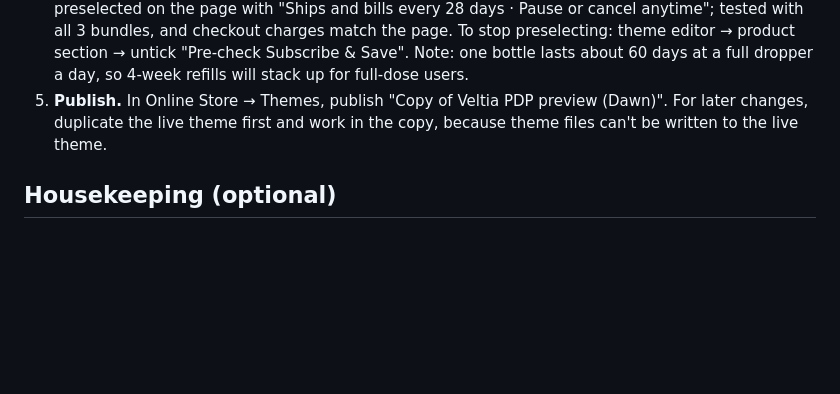
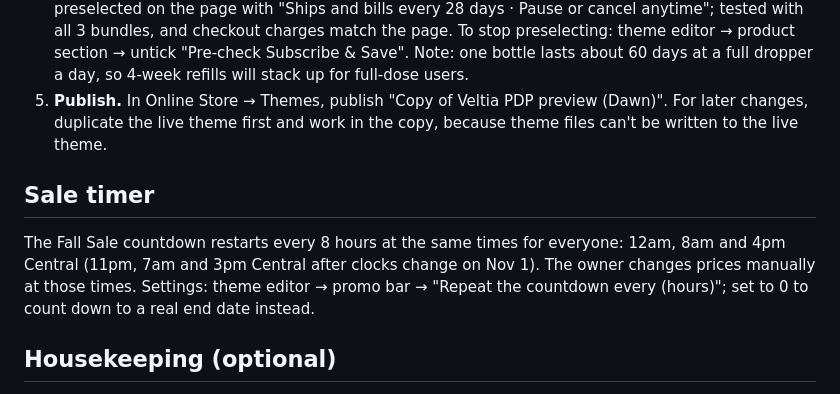
Before and after one commit to ryankooz/pdp, a Markdown page: TODO.md, the part around the change. Rendered like a GitHub page; blank space fills up the shorter version.

Commit message:
TODO: note the 8-hour sale timer schedule
Co-Authored-By: Claude Opus 5.5 <noreply@anthropic.com>
Claude-Session: https://claude.ai/code/session_013qFJ6yuUf6HUAYj3topTHP

```diff
--- a/TODO.md
+++ b/TODO.md
@@ -25,6 +25,10 @@ Preview: https://veltialabs.co/products/black-walnut-liquid-drops?preview_theme_
 4. **Subscribe & save: done.** Plan "Deliver every 4 weeks, 15% off" (Shopify Subscriptions). It's preselected on the page with "Ships and bills every 28 days · Pause or cancel anytime"; tested with all 3 bundles, and checkout charges match the page. To stop preselecting: theme editor → product section → untick "Pre-check Subscribe & Save". Note: one bottle lasts about 60 days at a full dropper a day, so 4-week refills will stack up for full-dose users.
 5. **Publish.** In Online Store → Themes, publish "Copy of Veltia PDP preview (Dawn)". For later changes, duplicate the live theme first and work in the copy, because theme files can't be written to the live theme.
 
+## Sale timer
+
+The Fall Sale countdown restarts every 8 hours at the same times for everyone: 12am, 8am and 4pm Central (11pm, 7am and 3pm Central after clocks change on Nov 1). The owner changes prices manually at those times. Settings: theme editor → promo bar → "Repeat the countdown every (hours)"; set to 0 to count down to a real end date instead.
+
 ## Housekeeping (optional)
 
 - Use a domain email (e.g. support@veltialabs.co) instead of the Gmail address. Biora uses help@trybiora.com.
```
